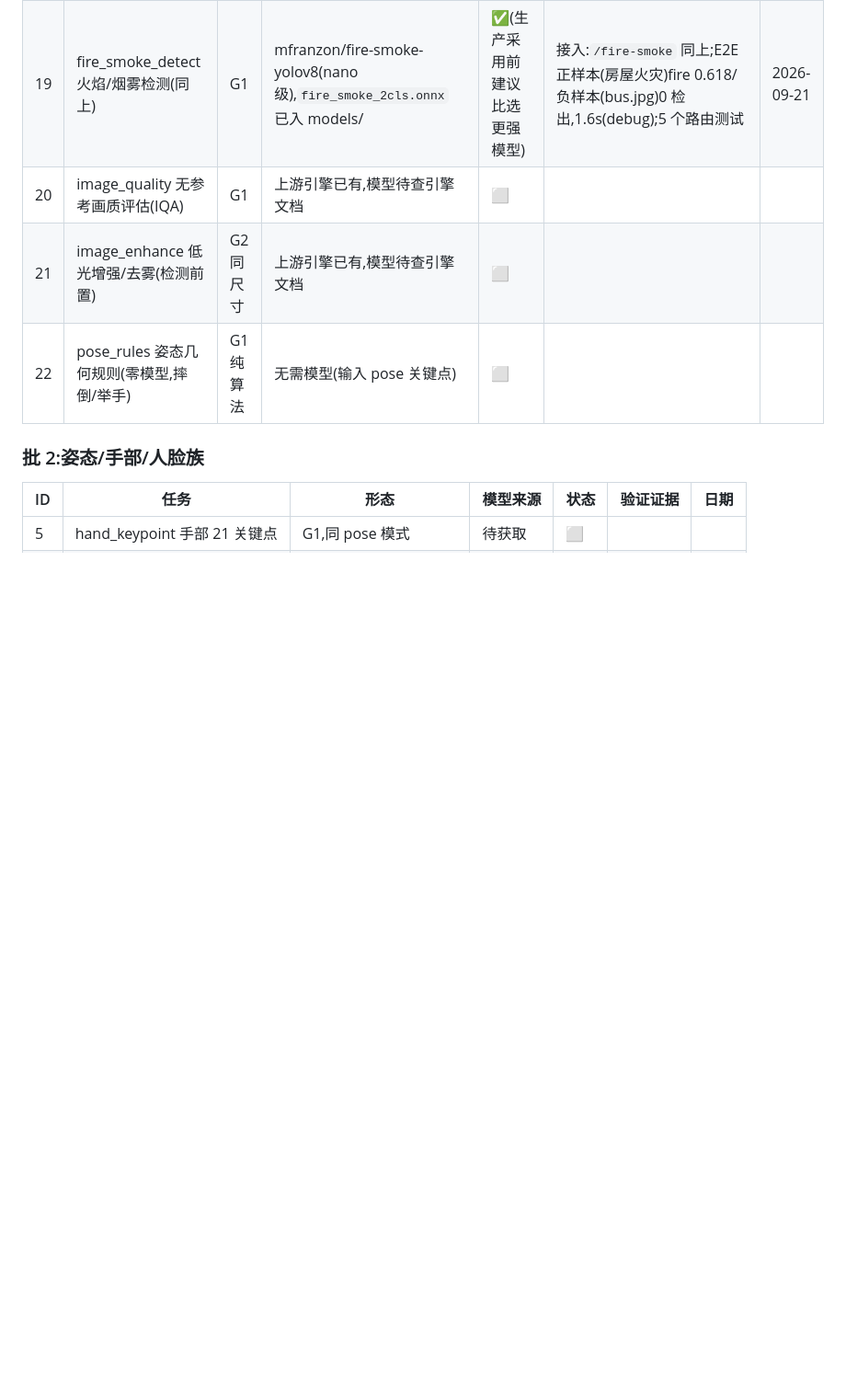
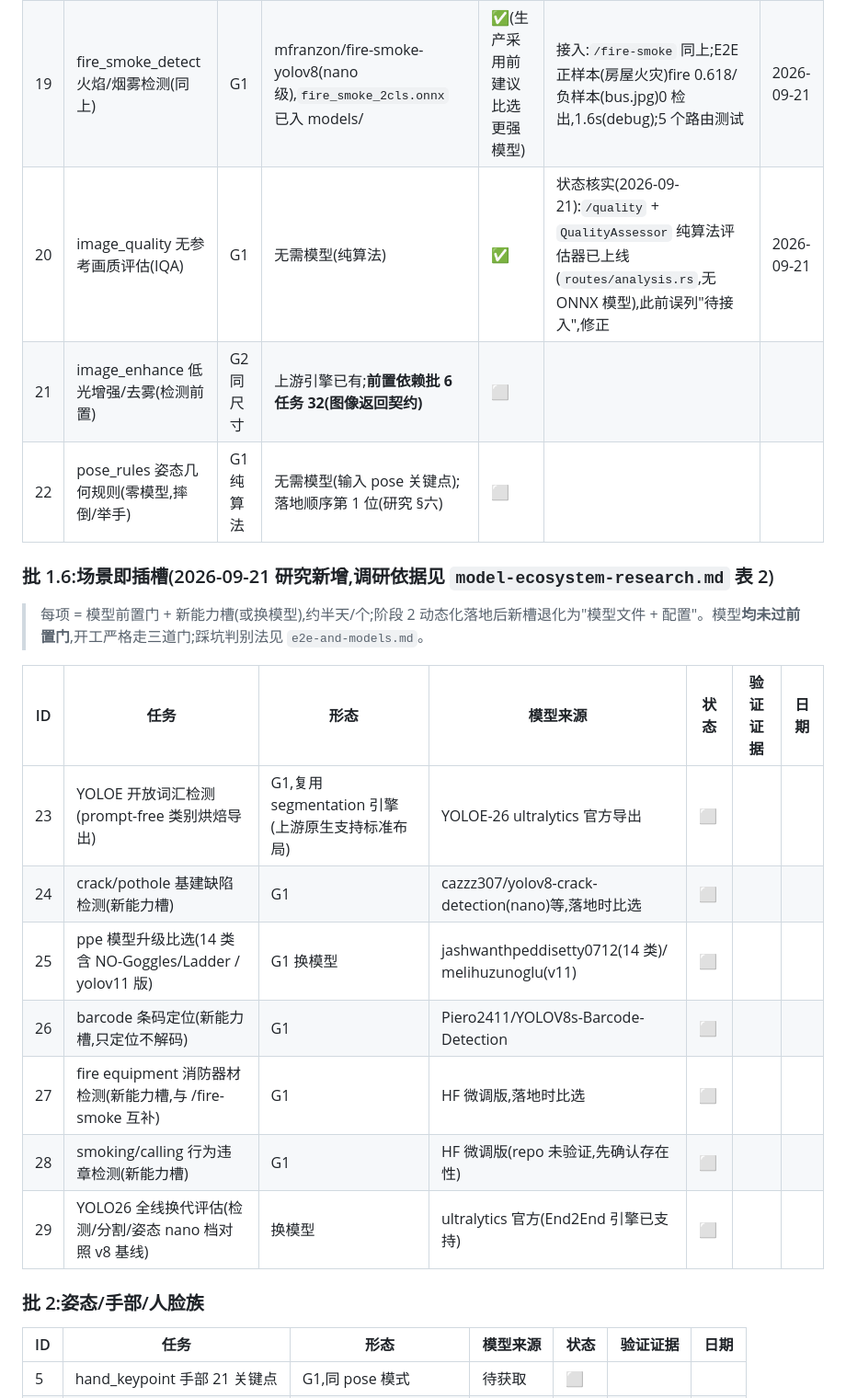
Before and after one commit to viccom/argus, a Markdown page: docs/engine-exposure-plan.md, the part around one of its changes. Shown at 92% size. Drawn GitHub-style; blank space fills up the shorter version.

```diff
--- a/docs/engine-exposure-plan.md
+++ b/docs/engine-exposure-plan.md
@@ -34,9 +34,23 @@
 |---|---|---|---|---|---|---|
 | 18 | ppe_detect 安全帽/反光衣检测(新能力槽,复用 DetectionEngine) | G1 | 已选定:Hansung-Cho/yolov8-ppe-detection(10 类含违章反类),`ppe_site_10cls.onnx` 已入 models/;qualcomm gear_guard_net 为三输出自定义头(boxes/scores/class_idx,非 v8 布局),复用 DetectionEngine 不可行,弃用 | ✅ | 前置门(上批):标准布局 `[1,14,8400]`/真实工地照 8 检出;接入:`/ppe` 经 `DetectCap::Ppe` 复用 run_detect(参数校验先于引擎加载),E2E 8 检出与 python 参照类别逐项一致(Hardhat×2/NO-Mask×2/Person×2/Safety Vest×2),269ms(debug);5 个路由测试 | 2026-09-21 |
 | 19 | fire_smoke_detect 火焰/烟雾检测(同上) | G1 | mfranzon/fire-smoke-yolov8(nano 级),`fire_smoke_2cls.onnx` 已入 models/ | ✅(生产采用前建议比选更强模型) | 接入:`/fire-smoke` 同上;E2E 正样本(房屋火灾)fire 0.618/负样本(bus.jpg)0 检出,1.6s(debug);5 个路由测试 | 2026-09-21 |
-| 20 | image_quality 无参考画质评估(IQA) | G1 | 上游引擎已有,模型待查引擎文档 | ⬜ | | |
-| 21 | image_enhance 低光增强/去雾(检测前置) | G2 同尺寸 | 上游引擎已有,模型待查引擎文档 | ⬜ | | |
-| 22 | pose_rules 姿态几何规则(零模型,摔倒/举手) | G1 纯算法 | 无需模型(输入 pose 关键点) | ⬜ | | |
+| 20 | image_quality 无参考画质评估(IQA) | G1 | 无需模型(纯算法) | ✅ | 状态核实(2026-09-21):`/quality` + `QualityAssessor` 纯算法评估器已上线(`routes/analysis.rs`,无 ONNX 模型),此前误列"待接入",修正 | 2026-09-21 |
+| 21 | image_enhance 低光增强/去雾(检测前置) | G2 同尺寸 | 上游引擎已有;**前置依赖批 6 任务 32(图像返回契约)** | ⬜ | | |
+| 22 | pose_rules 姿态几何规则(零模型,摔倒/举手) | G1 纯算法 | 无需模型(输入 pose 关键点);落地顺序第 1 位(研究 §六) | ⬜ | | |
+
+### 批 1.6:场景即插槽(2026-09-21 研究新增,调研依据见 `model-ecosystem-research.md` 表 2)
+
+> 每项 = 模型前置门 + 新能力槽(或换模型),约半天/个;阶段 2 动态化落地后新槽退化为"模型文件 + 配置"。模型**均未过前置门**,开工严格走三道门;踩坑判别法见 `e2e-and-models.md`。
+
+| ID | 任务 | 形态 | 模型来源 | 状态 | 验证证据 | 日期 |
+|---|---|---|---|---|---|---|
+| 23 | YOLOE 开放词汇检测(prompt-free 类别烘焙导出) | G1,复用 segmentation 引擎(上游原生支持标准布局) | YOLOE-26 ultralytics 官方导出 | ⬜ | | |
+| 24 | crack/pothole 基建缺陷检测(新能力槽) | G1 | cazzz307/yolov8-crack-detection(nano)等,落地时比选 | ⬜ | | |
+| 25 | ppe 模型升级比选(14 类含 NO-Goggles/Ladder / yolov11 版) | G1 换模型 | jashwanthpeddisetty0712(14 类)/ melihuzunoglu(v11) | ⬜ | | |
+| 26 | barcode 条码定位(新能力槽,只定位不解码) | G1 | Piero2411/YOLOV8s-Barcode-Detection | ⬜ | | |
+| 27 | fire equipment 消防器材检测(新能力槽,与 /fire-smoke 互补) | G1 | HF 微调版,落地时比选 | ⬜ | | |
+| 28 | smoking/calling 行为违章检测(新能力槽) | G1 | HF 微调版(repo 未验证,先确认存在性) | ⬜ | | |
+| 29 | YOLO26 全线换代评估(检测/分割/姿态 nano 档对照 v8 基线) | 换模型 | ultralytics 官方(End2End 引擎已支持) | ⬜ | | |
 
 ### 批 2:姿态/手部/人脸族
 
```
Also changed, not shown: other parts of docs/engine-exposure-plan.md (+25 -0 lines).
